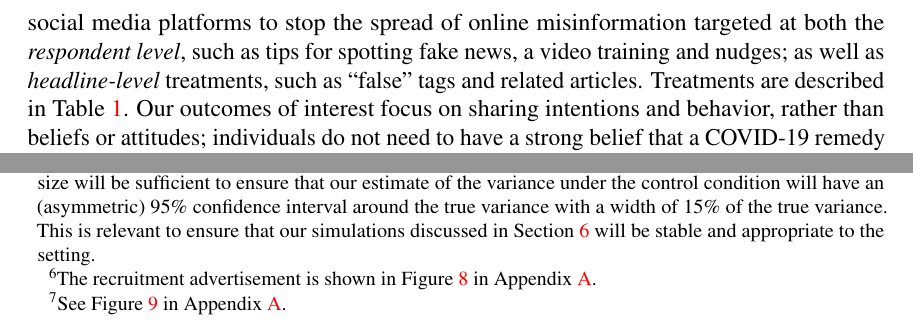
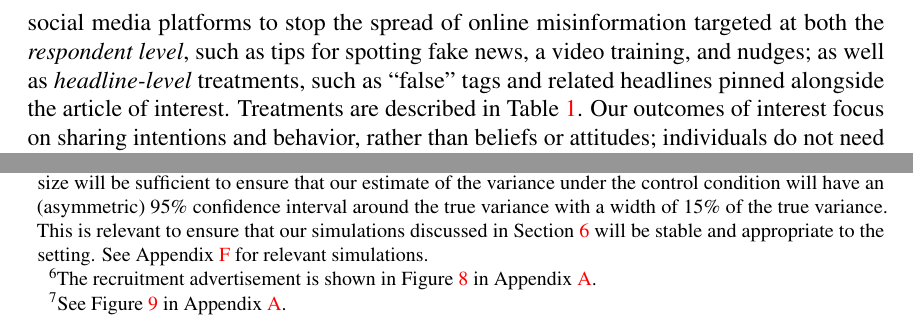
Before and after one commit to UChicago-pol-methods/facebook_adaptive_preanalysis, a LaTeX paper (preanalysis/facebook_COVIDmisinfo_preanalysis.tex): two parts of pages 6 and 10 of 55 before the commit and two parts of pages 6 and 10 of 56 after it, joined at a grey line, cut so that both start at the same text. Compiled offline with pdfLaTeX.

```diff
--- a/preanalysis/facebook_COVIDmisinfo_preanalysis.tex
+++ b/preanalysis/facebook_COVIDmisinfo_preanalysis.tex
@@ -75,7 +75,7 @@
 
 
 % what we do
-This project evaluates the effect of interventions designed to decrease sharing of false COVID-19 cures. Using Facebook advertisements to recruit social media users in Kenya and Nigeria, we deliver our interventions with a Facebook Messenger chatbot, allowing us to observe treatment effects in a realistic setting. Other studies have demonstrated that sharing behavior in online surveys mirror those of real-world social media users \citep{mosleh2020self}. We test the effectiveness of several interventions used by academics and social media platforms to stop the spread of online misinformation targeted at both the \textit{respondent level}, such as tips for spotting fake news, a video training and nudges; as well as \textit{headline-level} treatments, such as ``false'' tags and related articles. Treatments are described in Table~\ref{tab:treatments}. Our outcomes of interest focus on sharing intentions and behavior, rather than beliefs or attitudes; individuals do not need to have a strong belief that a COVID-19 remedy works to try it themselves or share it with their friends.
+This project evaluates the effect of interventions designed to decrease sharing of false COVID-19 cures. Using Facebook advertisements to recruit social media users in Kenya and Nigeria, we deliver our interventions with a Facebook Messenger chatbot, allowing us to observe treatment effects in a realistic setting. Other studies have demonstrated that sharing behavior in online surveys mirror those of real-world social media users \citep{mosleh2020self}. We test the effectiveness of several interventions used by academics and social media platforms to stop the spread of online misinformation targeted at both the \textit{respondent level}, such as tips for spotting fake news, a video training, and nudges; as well as \textit{headline-level} treatments, such as ``false'' tags and related headlines pinned alongside the article of interest. Treatments are described in Table~\ref{tab:treatments}. Our outcomes of interest focus on sharing intentions and behavior, rather than beliefs or attitudes; individuals do not need to have a strong belief that a COVID-19 remedy works to try it themselves or share it with their friends.
 
  %In the current environment with so much uncertainty about the virus, belief might play a smaller role in behavior than we think...
 %% in this case, we think that belief may have less to do with behavior/behavior not to be contingent upon belief...
@@ -133,7 +133,7 @@
 
 \subsection{Sample recruitment}
 We will recruit respondents in Kenya and Nigeria using Facebook advertisements targeted to users 18 years and older living in these countries.\footnote{Based on previous work it is clear that Facebook imputes location information for some of its users, which can be inaccurate \citep{Rosenzweig_2020}. We will also ask a location screening question to ensure our respondents live in our countries of interest.} %
-To achieve balance on gender within our sample we create separate ads targeting men and women in both countries. Our target sample size is 1,500 respondents in each country for our pilot.\footnote{Assuming the maximum feasible variance under our response function, we calculate that this sample size will be sufficient to ensure that our estimate of the variance under the control condition will have an (asymmetric) 95\% confidence interval around the true variance with a width of 15\% of the true variance. This is relevant to ensure that our simulations discussed in Section~\ref{simulations} will be stable and appropriate to the setting.} Size of the full scale study will be determined following piloting, in procedures described in Section~\ref{simulations}. We anticipate that our sample will look similar to the overall Facebook population in these countries, which tends to be more male, more urban, and more educated than the overall population \citep{Rosenzweig_2020}. We will analyze how our sample compares to both the Facebook population and the general population in Kenya and Nigeria using Facebook's advertising API data and nationally representative Afrobarometer surveys conducted in both countries.
+To achieve balance on gender within our sample we create separate ads targeting men and women in both countries. Our target sample size is 1,500 respondents in each country for our pilot.\footnote{Assuming the maximum feasible variance under our response function, we calculate that this sample size will be sufficient to ensure that our estimate of the variance under the control condition will have an (asymmetric) 95\% confidence interval around the true variance with a width of 15\% of the true variance. This is relevant to ensure that our simulations discussed in Section~\ref{simulations} will be stable and appropriate to the setting. See Appendix~\ref{appendix:variance} for relevant simulations. } Size of the full scale study will be determined following piloting, in procedures described in Section~\ref{simulations}. We anticipate that our sample will look similar to the overall Facebook population in these countries, which tends to be more male, more urban, and more educated than the overall population \citep{Rosenzweig_2020}. We will analyze how our sample compares to both the Facebook population and the general population in Kenya and Nigeria using Facebook's advertising API data and nationally representative Afrobarometer surveys conducted in both countries.
 
 
 Advertisements will appear within Facebook or Instagram, offering users with the opportunity to ``Take a 20 minute academic survey on Messenger - receive airtime.'' Incentives will be approximately 0.50-0.55 USD, accounting for transaction and messaging fees on the \href{https://africastalking.com/}{Africa's Talking} airtime distribution platform.%
```
Also changed, not shown: preanalysis/facebook_COVIDmisinfo_preanalysis.tex (4 more changed lines).
